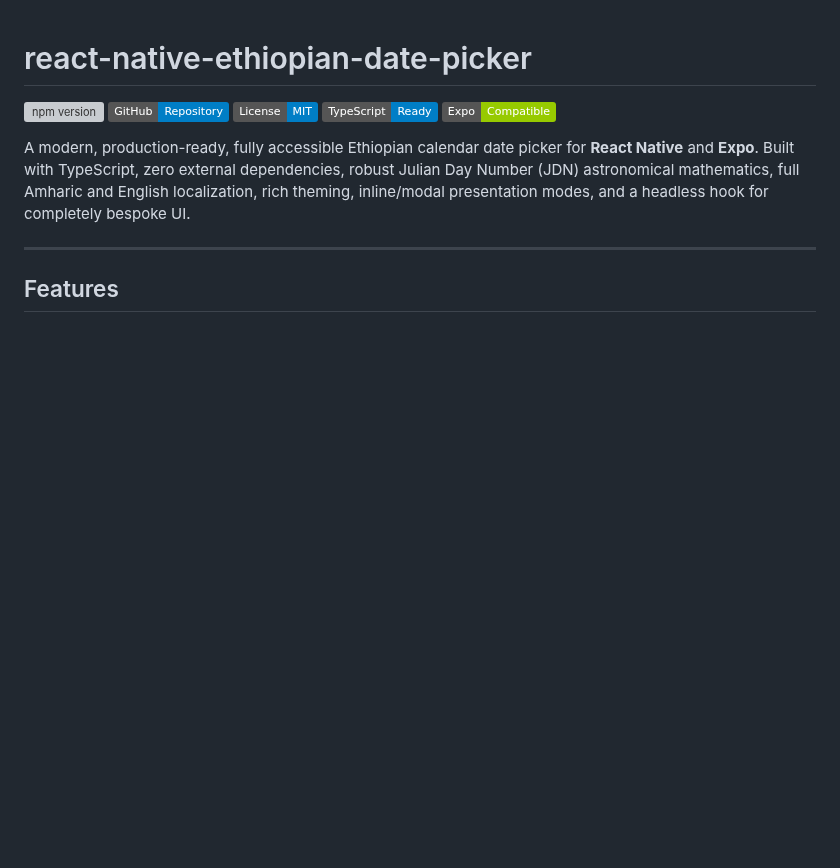
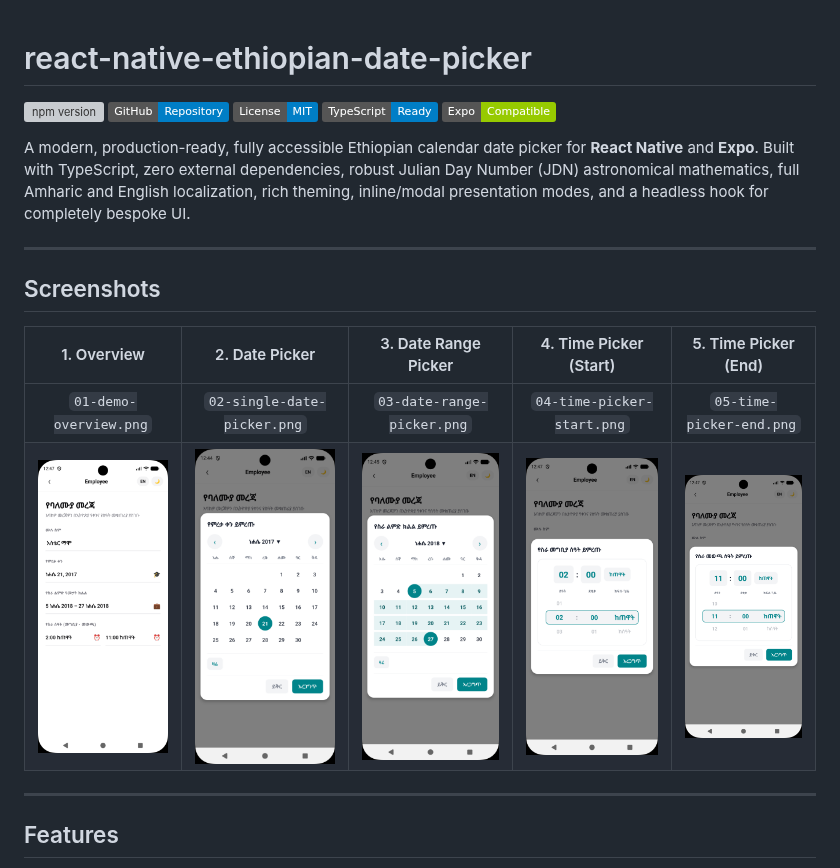
Before and after one commit to kashumaku/react-native-ethiopian-date-picker, a Markdown page: README.md, the part around the change. Rendered like a GitHub page; pictures changed too: assets/screenshots/01-demo-overview.png (added), assets/screenshots/02-single-date-picker.png (added), assets/screenshots/03-date-range-picker.png (added); badges without logos; blank space fills up the shorter version; grey boxes are pictures that could not be loaded.

Commit message:
docs: add UI screenshots and update package metadata and keywords

```diff
--- a/README.md
+++ b/README.md
@@ -7,6 +7,15 @@
 [![Expo Ready](https://img.shields.io/badge/Expo-Compatible-green.svg)](https://expo.dev/)
 
 A modern, production-ready, fully accessible Ethiopian calendar date picker for **React Native** and **Expo**. Built with TypeScript, zero external dependencies, robust Julian Day Number (JDN) astronomical mathematics, full Amharic and English localization, rich theming, inline/modal presentation modes, and a headless hook for completely bespoke UI.
+
+---
+
+## Screenshots
+
+| 1. Overview | 2. Date Picker | 3. Date Range Picker | 4. Time Picker (Start) | 5. Time Picker (End) |
+| :---: | :---: | :---: | :---: | :---: |
+| `01-demo-overview.png` | `02-single-date-picker.png` | `03-date-range-picker.png` | `04-time-picker-start.png` | `05-time-picker-end.png` |
+| <img src="https://raw.githubusercontent.com/kashumaku/react-native-ethiopian-date-picker/master/assets/screenshots/01-demo-overview.png" width="160" alt="01-demo-overview" /> | <img src="https://raw.githubusercontent.com/kashumaku/react-native-ethiopian-date-picker/master/assets/screenshots/02-single-date-picker.png" width="160" alt="02-single-date-picker" /> | <img src="https://raw.githubusercontent.com/kashumaku/react-native-ethiopian-date-picker/master/assets/screenshots/03-date-range-picker.png" width="160" alt="03-date-range-picker" /> | <img src="https://raw.githubusercontent.com/kashumaku/react-native-ethiopian-date-picker/master/assets/screenshots/04-time-picker-start.png" width="160" alt="04-time-picker-start" /> | <img src="https://raw.githubusercontent.com/kashumaku/react-native-ethiopian-date-picker/master/assets/screenshots/05-time-picker-end.png" width="160" alt="05-time-picker-end" /> |
 
 ---
 
```
Also changed, not shown: 1 other file.
